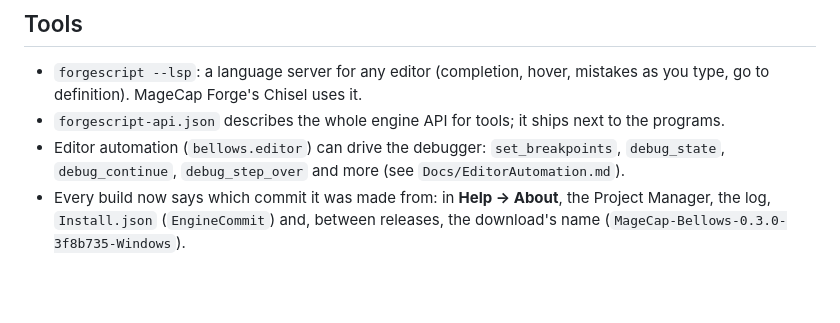
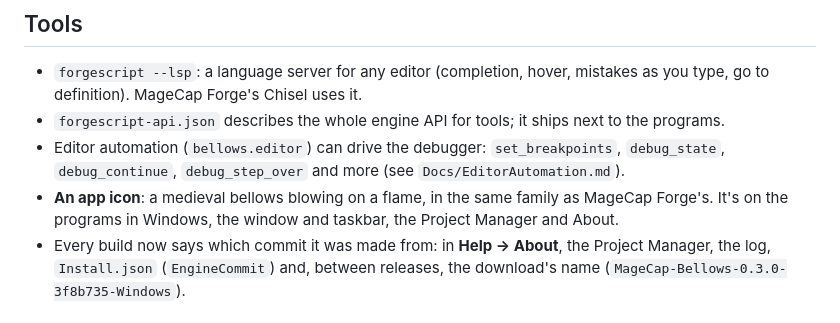
Before and after one commit to theviktan/magecap-bellows, a Markdown page: docs/ReleaseNotes/0.3.0.md, the part around the change. Drawn GitHub-style; blank space fills up the shorter version.

```diff
--- a/docs/ReleaseNotes/0.3.0.md
+++ b/docs/ReleaseNotes/0.3.0.md
@@ -71,6 +71,8 @@ ForgeScript 1.1.0 comes with this release (`forgescript --version`); every chang
 - `forgescript-api.json` describes the whole engine API for tools; it ships next to the programs.
 - Editor automation (`bellows.editor`) can drive the debugger: `set_breakpoints`, `debug_state`,
   `debug_continue`, `debug_step_over` and more (see `Docs/EditorAutomation.md`).
+- **An app icon**: a medieval bellows blowing on a flame, in the same family as MageCap Forge's.
+  It's on the programs in Windows, the window and taskbar, the Project Manager and About.
 - Every build now says which commit it was made from: in **Help → About**, the Project Manager,
   the log, `Install.json` (`EngineCommit`) and, between releases, the download's name
   (`MageCap-Bellows-0.3.0-3f8b735-Windows`).
```
Also changed, not shown: AGENTS.md (+2 -2 lines), README.md (+2 -0 lines), Resources/Icons/Bellows.png (added), 13 other files.
